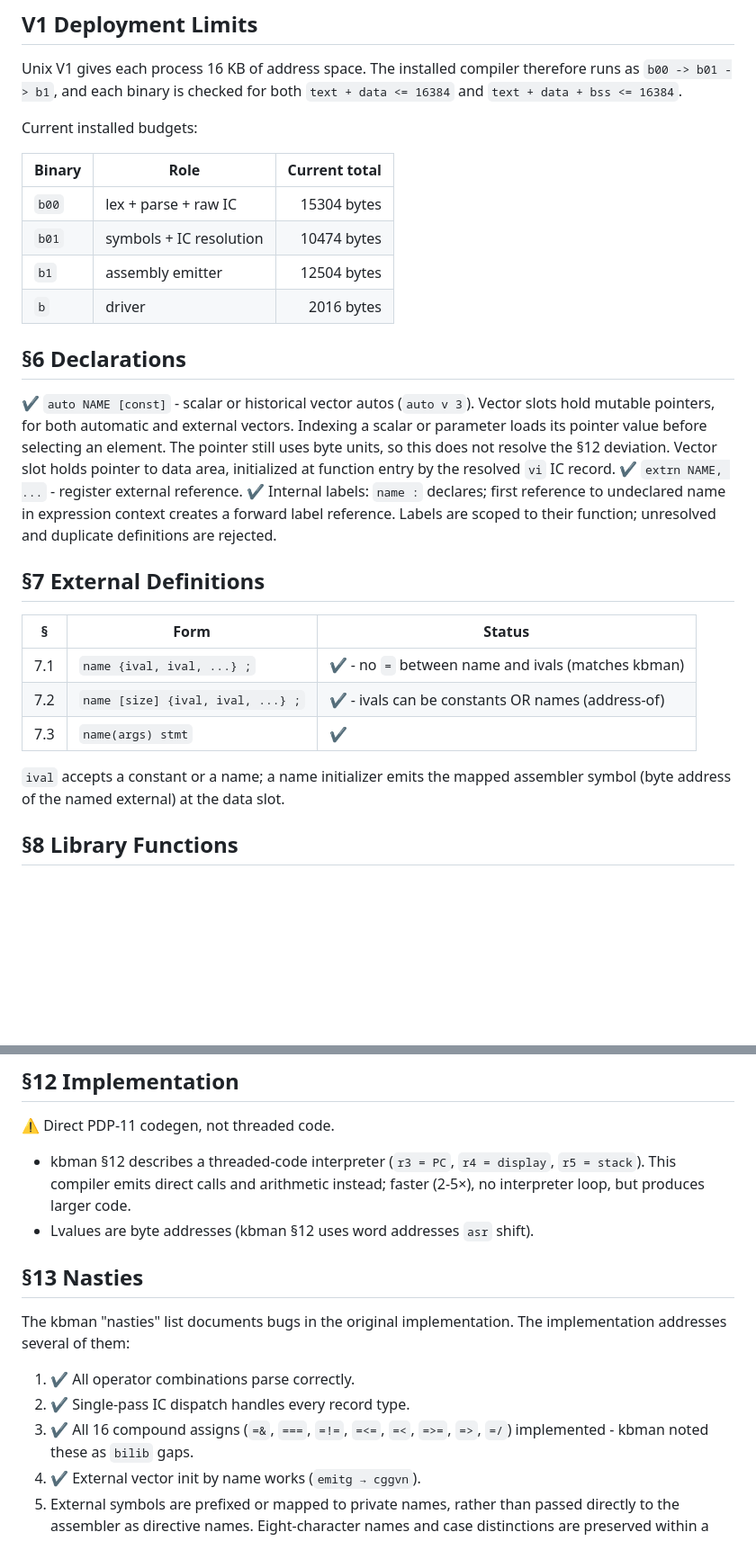
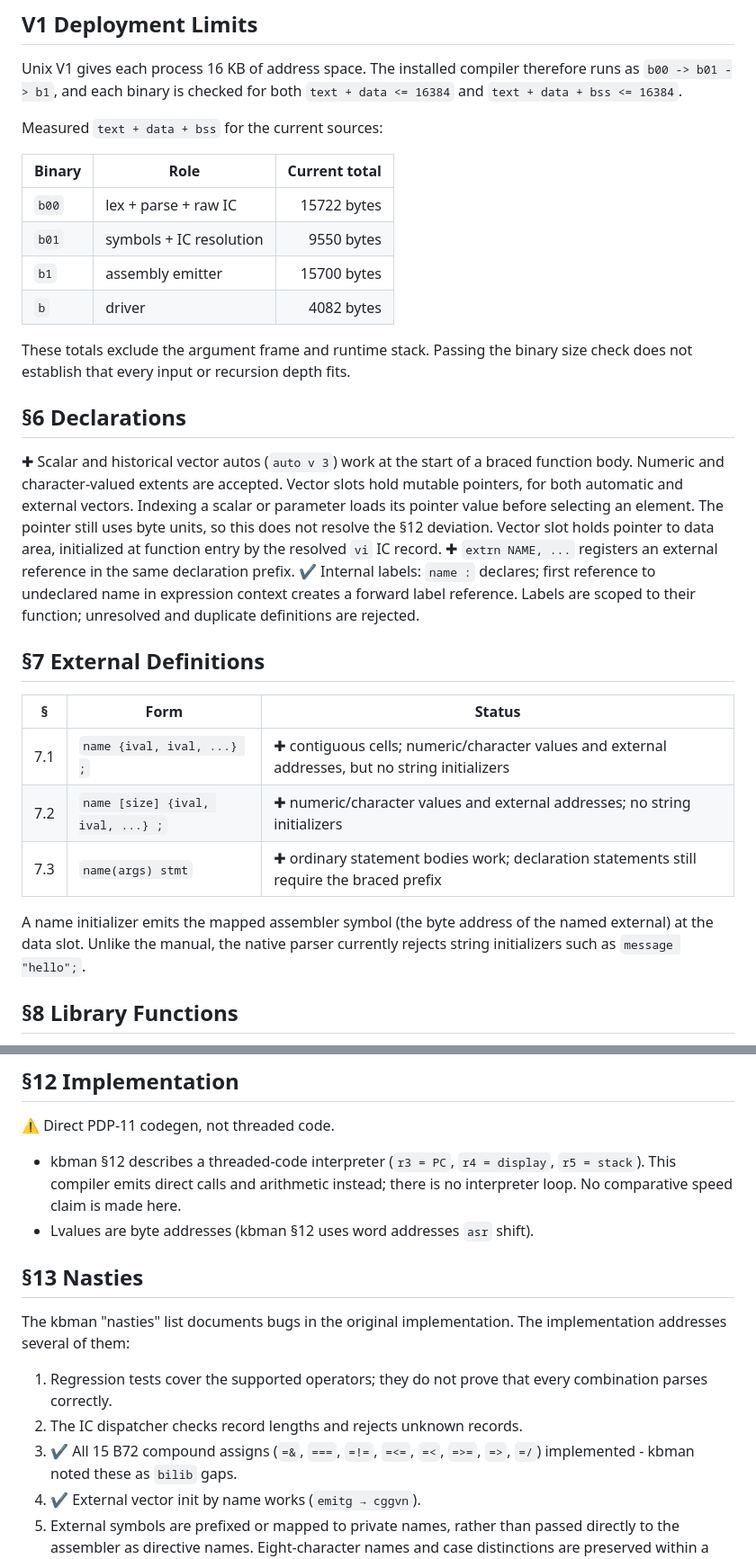
Before and after one commit to frankischilling/bcc, a Markdown page: pdp-11/bcc-pdp/CONFORMANCE.md, 2 parts joined by grey strips. Shown at 90% size. Rendered like a GitHub page; blank space fills up the shorter version.

Commit message:
Clarify native conformance gaps and measured process sizes

```diff
--- a/pdp-11/bcc-pdp/CONFORMANCE.md
+++ b/pdp-11/bcc-pdp/CONFORMANCE.md
@@ -63,24 +65,28 @@ Unix V1 gives each process 16 KB of address space.  The installed compiler
 therefore runs as `b00 -> b01 -> b1`, and each binary is checked for both
 `text + data <= 16384` and `text + data + bss <= 16384`.
 
-Current installed budgets:
+Measured `text + data + bss` for the current sources:
 
 | Binary | Role | Current total |
 |---|---|---:|
-| `b00` | lex + parse + raw IC | 15304 bytes |
-| `b01` | symbols + IC resolution | 10474 bytes |
-| `b1` | assembly emitter | 12504 bytes |
-| `b` | driver | 2016 bytes |
+| `b00` | lex + parse + raw IC | 15722 bytes |
+| `b01` | symbols + IC resolution | 9550 bytes |
+| `b1` | assembly emitter | 15700 bytes |
+| `b` | driver | 4082 bytes |
+
+These totals exclude the argument frame and runtime stack. Passing the binary
+size check does not establish that every input or recursion depth fits.
 
 ## §6  Declarations
 
-✔ `auto NAME [const]` - scalar or historical vector autos (`auto v 3`).
+✚ Scalar and historical vector autos (`auto v 3`) work at the start of a
+braced function body. Numeric and character-valued extents are accepted.
 Vector slots hold mutable pointers, for both automatic and external vectors.
 Indexing a scalar or parameter loads its pointer value before selecting an element.
 The pointer still uses byte units, so this does not resolve the §12 deviation.
 Vector slot holds pointer
 to data area, initialized at function entry by the resolved `vi` IC record.
-✔ `extrn NAME, ...` - register external reference.
+✚ `extrn NAME, ...` registers an external reference in the same declaration prefix.
 ✔ Internal labels: `name :` declares; first reference to undeclared name
 in expression context creates a forward label reference. Labels are scoped
 to their function; unresolved and duplicate definitions are rejected.
@@ -89,12 +95,13 @@ to their function; unresolved and duplicate definitions are rejected.
 
 | § | Form | Status |
 |---|---|---|
-| 7.1 | `name {ival, ival, ...} ;` | ✔ - no `=` between name and ivals (matches kbman) |
-| 7.2 | `name [size] {ival, ival, ...} ;` | ✔ - ivals can be constants OR names (address-of) |
-| 7.3 | `name(args) stmt` | ✔ |
+| 7.1 | `name {ival, ival, ...} ;` | ✚ contiguous cells; numeric/character values and external addresses, but no string initializers |
+| 7.2 | `name [size] {ival, ival, ...} ;` | ✚ numeric/character values and external addresses; no string initializers |
+| 7.3 | `name(args) stmt` | ✚ ordinary statement bodies work; declaration statements still require the braced prefix |
 
-`ival` accepts a constant or a name; a name initializer emits the mapped assembler symbol
-(byte address of the named external) at the data slot.
+A name initializer emits the mapped assembler symbol (the byte address of
+the named external) at the data slot. Unlike the manual, the native parser
+currently rejects string initializers such as `message "hello";`.
 
 ## §8  Library Functions
 
@@ -151,7 +158,7 @@ optional `main(count, values)` parameters exclude the program name.
 ⚠ Direct PDP-11 codegen, not threaded code.
 - kbman §12 describes a threaded-code interpreter (`r3 = PC`, `r4 = display`,
   `r5 = stack`).  This compiler emits direct calls and arithmetic instead;
-  faster (2-5×), no interpreter loop, but produces larger code.
+  there is no interpreter loop. No comparative speed claim is made here.
 - Lvalues are byte addresses (kbman §12 uses word addresses `asr` shift).
 
 ## §13  Nasties
@@ -159,9 +166,10 @@ optional `main(count, values)` parameters exclude the program name.
 The kbman "nasties" list documents bugs in the original implementation.
 The implementation addresses several of them:
 
-1. ✔ All operator combinations parse correctly.
-2. ✔ Single-pass IC dispatch handles every record type.
-3. ✔ All 16 compound assigns (`=&`, `===`, `=!=`, `=<=`, `=<`, `=>=`, `=>`,
+1. Regression tests cover the supported operators; they do not prove that
+   every combination parses correctly.
+2. The IC dispatcher checks record lengths and rejects unknown records.
+3. ✔ All 15 B72 compound assigns (`=&`, `===`, `=!=`, `=<=`, `=<`, `=>=`, `=>`,
    `=/`) implemented - kbman noted these as `bilib` gaps.
 4. ✔ External vector init by name works (`emitg → cggvn`).
 5. External symbols are prefixed or mapped to private names, rather than
```
Also changed, not shown: other parts of pdp-11/bcc-pdp/CONFORMANCE.md (+9 -7 lines).
